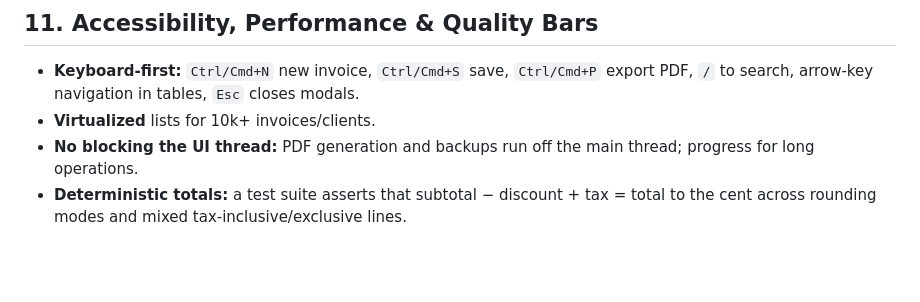
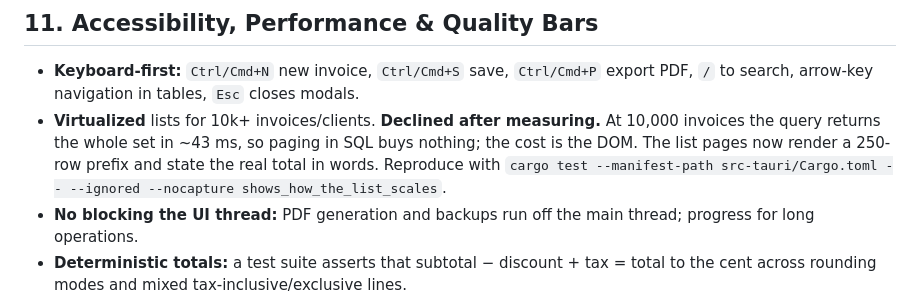
Before and after one commit to zuhdalfan/ledgerly, a Markdown page: docs/PRD.md, the part around the change. Rendered like a GitHub page; blank space fills up the shorter version.

Commit message:
Record why virtualization was declined

```diff
--- a/docs/PRD.md
+++ b/docs/PRD.md
@@ -522,7 +522,11 @@ Indicative tables (abridged):
 ## 11. Accessibility, Performance & Quality Bars
 
 - **Keyboard-first:** `Ctrl/Cmd+N` new invoice, `Ctrl/Cmd+S` save, `Ctrl/Cmd+P` export PDF, `/` to search, arrow-key navigation in tables, `Esc` closes modals.
-- **Virtualized** lists for 10k+ invoices/clients.
+- **Virtualized** lists for 10k+ invoices/clients. **Declined after measuring.** At
+  10,000 invoices the query returns the whole set in ~43 ms, so paging in SQL buys
+  nothing; the cost is the DOM. The list pages now render a 250-row prefix and
+  state the real total in words. Reproduce with
+  `cargo test --manifest-path src-tauri/Cargo.toml -- --ignored --nocapture shows_how_the_list_scales`.
 - **No blocking the UI thread:** PDF generation and backups run off the main thread; progress for long operations.
 - **Deterministic totals:** a test suite asserts that subtotal − discount + tax = total to the cent across rounding modes and mixed tax-inclusive/exclusive lines.
 - **Golden-file PDF tests:** render fixture invoices and compare extracted text/structure to guard against regressions.
```
